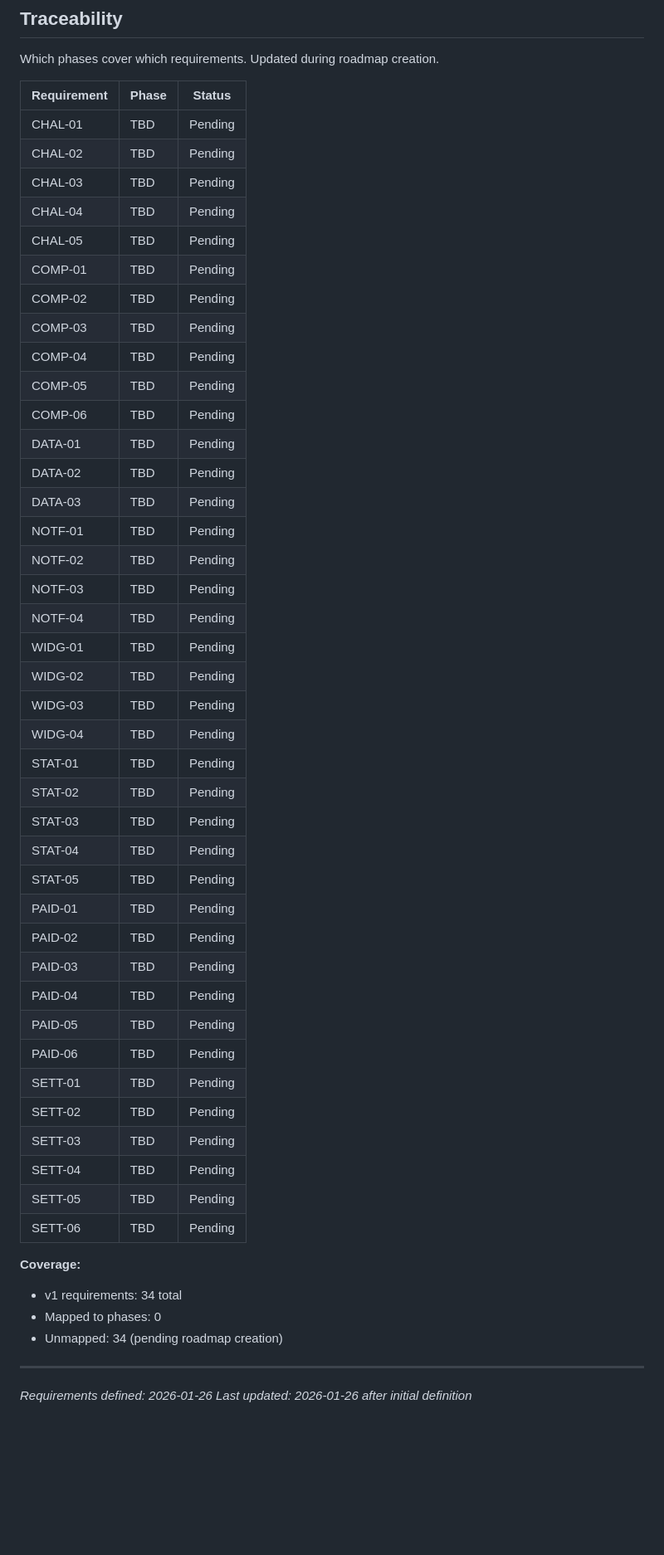
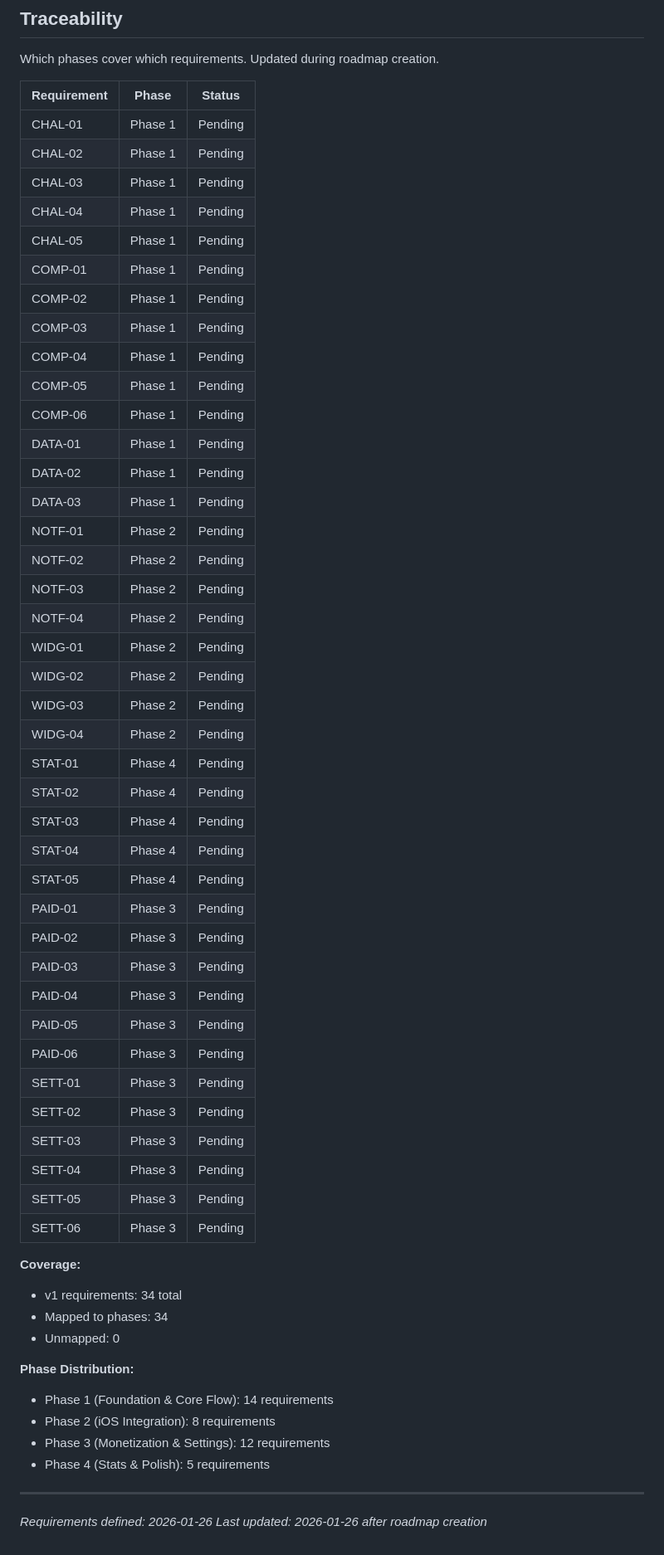
Before and after one commit to nodelabstudio/ht_appstore, a Markdown page: .planning/REQUIREMENTS.md, the part around the change. Shown at 83% size. GitHub-like rendering; blank space fills up the shorter version.

```diff
--- a/.planning/REQUIREMENTS.md
+++ b/.planning/REQUIREMENTS.md
@@ -117,51 +117,57 @@ Which phases cover which requirements. Updated during roadmap creation.
 
 | Requirement | Phase | Status |
 |-------------|-------|--------|
-| CHAL-01 | TBD | Pending |
-| CHAL-02 | TBD | Pending |
-| CHAL-03 | TBD | Pending |
-| CHAL-04 | TBD | Pending |
-| CHAL-05 | TBD | Pending |
-| COMP-01 | TBD | Pending |
-| COMP-02 | TBD | Pending |
-| COMP-03 | TBD | Pending |
-| COMP-04 | TBD | Pending |
-| COMP-05 | TBD | Pending |
-| COMP-06 | TBD | Pending |
-| DATA-01 | TBD | Pending |
-| DATA-02 | TBD | Pending |
-| DATA-03 | TBD | Pending |
-| NOTF-01 | TBD | Pending |
-| NOTF-02 | TBD | Pending |
-| NOTF-03 | TBD | Pending |
-| NOTF-04 | TBD | Pending |
-| WIDG-01 | TBD | Pending |
-| WIDG-02 | TBD | Pending |
-| WIDG-03 | TBD | Pending |
-| WIDG-04 | TBD | Pending |
-| STAT-01 | TBD | Pending |
-| STAT-02 | TBD | Pending |
-| STAT-03 | TBD | Pending |
-| STAT-04 | TBD | Pending |
-| STAT-05 | TBD | Pending |
-| PAID-01 | TBD | Pending |
-| PAID-02 | TBD | Pending |
-| PAID-03 | TBD | Pending |
-| PAID-04 | TBD | Pending |
-| PAID-05 | TBD | Pending |
-| PAID-06 | TBD | Pending |
-| SETT-01 | TBD | Pending |
-| SETT-02 | TBD | Pending |
-| SETT-03 | TBD | Pending |
-| SETT-04 | TBD | Pending |
-| SETT-05 | TBD | Pending |
-| SETT-06 | TBD | Pending |
+| CHAL-01 | Phase 1 | Pending |
+| CHAL-02 | Phase 1 | Pending |
+| CHAL-03 | Phase 1 | Pending |
+| CHAL-04 | Phase 1 | Pending |
+| CHAL-05 | Phase 1 | Pending |
+| COMP-01 | Phase 1 | Pending |
+| COMP-02 | Phase 1 | Pending |
+| COMP-03 | Phase 1 | Pending |
+| COMP-04 | Phase 1 | Pending |
+| COMP-05 | Phase 1 | Pending |
+| COMP-06 | Phase 1 | Pending |
+| DATA-01 | Phase 1 | Pending |
+| DATA-02 | Phase 1 | Pending |
+| DATA-03 | Phase 1 | Pending |
+| NOTF-01 | Phase 2 | Pending |
+| NOTF-02 | Phase 2 | Pending |
+| NOTF-03 | Phase 2 | Pending |
+| NOTF-04 | Phase 2 | Pending |
+| WIDG-01 | Phase 2 | Pending |
+| WIDG-02 | Phase 2 | Pending |
+| WIDG-03 | Phase 2 | Pending |
+| WIDG-04 | Phase 2 | Pending |
+| STAT-01 | Phase 4 | Pending |
+| STAT-02 | Phase 4 | Pending |
+| STAT-03 | Phase 4 | Pending |
+| STAT-04 | Phase 4 | Pending |
+| STAT-05 | Phase 4 | Pending |
+| PAID-01 | Phase 3 | Pending |
+| PAID-02 | Phase 3 | Pending |
+| PAID-03 | Phase 3 | Pending |
+| PAID-04 | Phase 3 | Pending |
+| PAID-05 | Phase 3 | Pending |
+| PAID-06 | Phase 3 | Pending |
+| SETT-01 | Phase 3 | Pending |
+| SETT-02 | Phase 3 | Pending |
+| SETT-03 | Phase 3 | Pending |
+| SETT-04 | Phase 3 | Pending |
+| SETT-05 | Phase 3 | Pending |
+| SETT-06 | Phase 3 | Pending |
 
 **Coverage:**
 - v1 requirements: 34 total
-- Mapped to phases: 0
-- Unmapped: 34 (pending roadmap creation)
+- Mapped to phases: 34
+- Unmapped: 0
+
+**Phase Distribution:**
+- Phase 1 (Foundation & Core Flow): 14 requirements
+- Phase 2 (iOS Integration): 8 requirements
+- Phase 3 (Monetization & Settings): 12 requirements
+- Phase 4 (Stats & Polish): 5 requirements
 
 ---
 *Requirements defined: 2026-01-26*
-*Last updated: 2026-01-26 after initial definition*
+*Last updated: 2026-01-26 after roadmap creation*
```
Also changed, not shown: .planning/ROADMAP.md (added, +131 -0 lines), .planning/STATE.md (added, +79 -0 lines).
